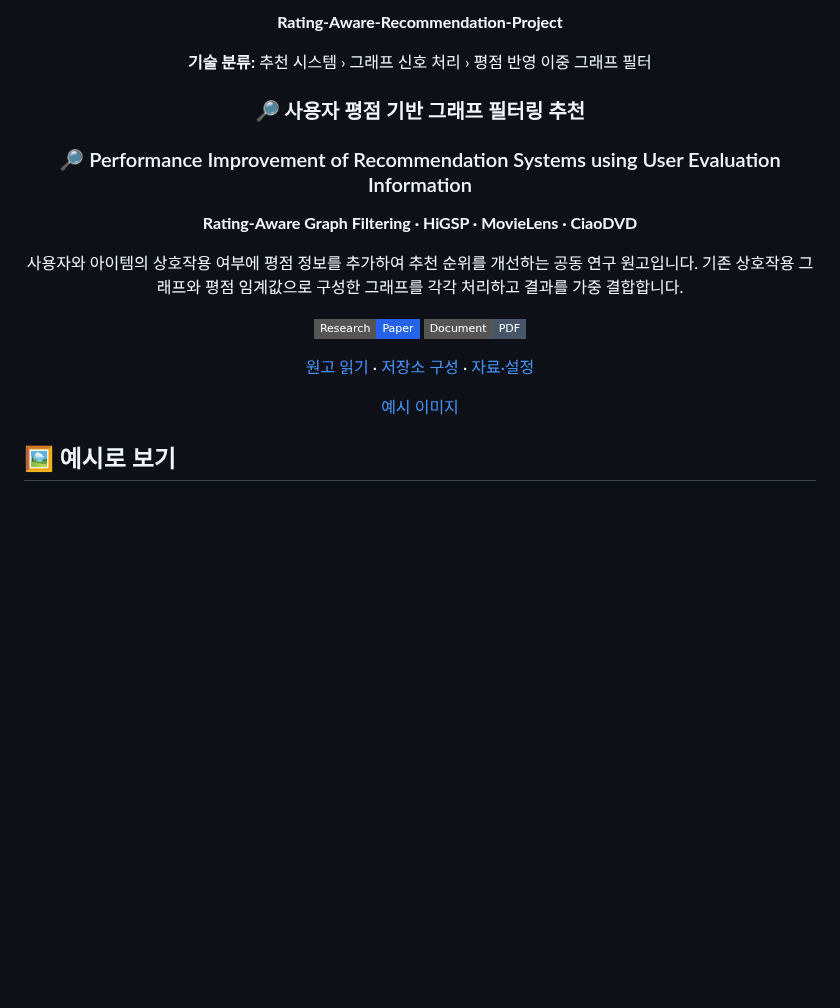
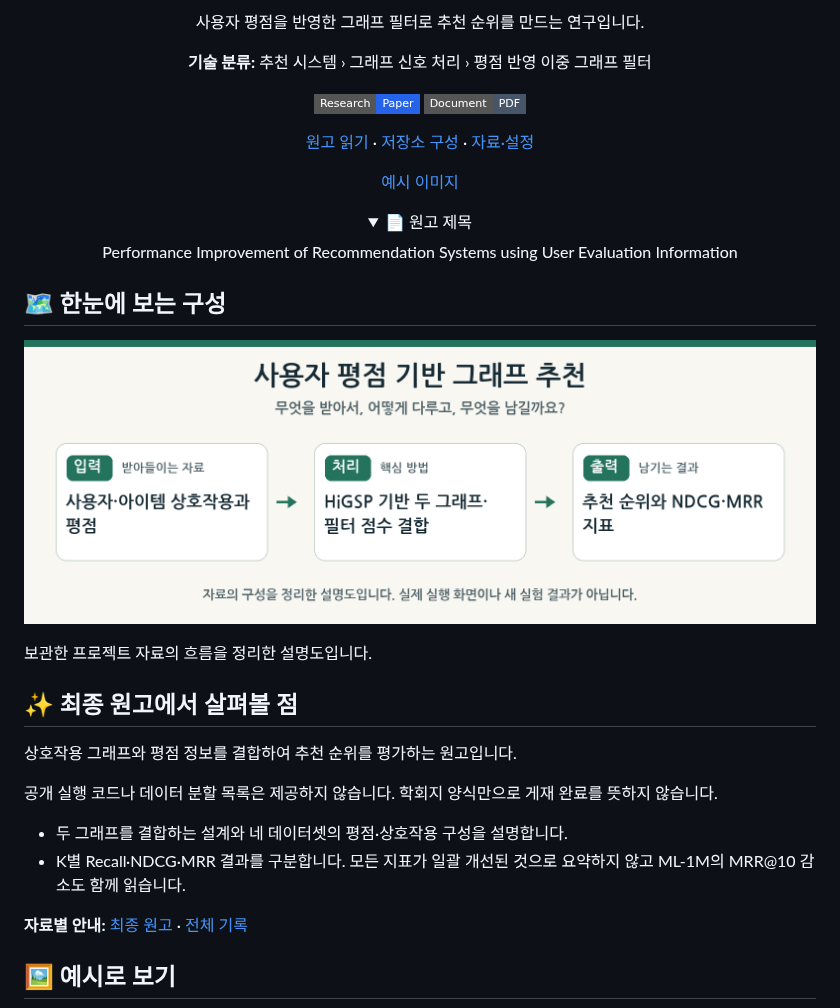
Before and after one commit to PUVKID/Rating-Aware-Recommendation-Project, a Markdown page: README.md, the part around one of its changes. Rendered like a GitHub page; pictures changed too: assets/overview.png (added); folded sections open; badges without logos; blank space fills up the shorter version.

Commit message:
실제 코드 분석에 맞춰 프로젝트 설명과 변경 기록 정리

```diff
--- a/README.md
+++ b/README.md
@@ -6,18 +8,7 @@
 
-**Rating-Aware-Recommendation-Project**
+사용자 평점을 반영한 그래프 필터로 추천 순위를 만드는 연구입니다.
 
 **기술 분류:** 추천 시스템 › 그래프 신호 처리 › 평점 반영 이중 그래프 필터
-
-<a name="사용자-평점-기반-그래프-필터링-추천"></a>
-
-### 🔎 사용자 평점 기반 그래프 필터링 추천
-<a name="performance-improvement-of-recommendation-systems-using-user-evaluation-information"></a>
-
-### 🔎 Performance Improvement of Recommendation Systems using User Evaluation Information
-
-**Rating-Aware Graph Filtering · HiGSP · MovieLens · CiaoDVD**
-
-사용자와 아이템의 상호작용 여부에 평점 정보를 추가하여 추천 순위를 개선하는 공동 연구 원고입니다. 기존 상호작용 그래프와 평점 임계값으로 구성한 그래프를 각각 처리하고 결과를 가중 결합합니다.<br>
 
 ![Paper](https://img.shields.io/badge/Research-Paper-2563EB?style=flat-square) ![Document](https://img.shields.io/badge/Document-PDF-475569?style=flat-square)
 
@@ -25,7 +16,37 @@
 
 [예시 이미지](#preview)
 
+<details>
+<summary>📄 원고 제목</summary>
+
+Performance Improvement of Recommendation Systems using User Evaluation Information
+
+</details>
+
 </div>
+
+<a name="overview"></a>
+
+## 🗺️ 한눈에 보는 구성
+
+<p align="center"><img src="assets/overview.png" width="960" alt="프로젝트의 입력·처리·출력을 정리한 설명도" /></p>
+보관한 프로젝트 자료의 흐름을 정리한 설명도입니다.
+
+## ✨ 최종 원고에서 살펴볼 점
+
+상호작용 그래프와 평점 정보를 결합하여 추천 순위를 평가하는 원고입니다.
+
+공개 실행 코드나 데이터 분할 목록은 제공하지 않습니다. 학회지 양식만으로 게재 완료를 뜻하지 않습니다.
+
+
+
+
+
+
+- 두 그래프를 결합하는 설계와 네 데이터셋의 평점·상호작용 구성을 설명합니다.
+- K별 Recall·NDCG·MRR 결과를 구분합니다. 모든 지표가 일괄 개선된 것으로 요약하지 않고 ML-1M의 MRR@10 감소도 함께 읽습니다.
+
+**자료별 안내:** [최종 원고](docs/versions/final-paper.md) · [전체 기록](docs/VERSIONS.md)
 
 <a name="preview"></a>
 
```
Also changed, not shown: other parts of README.md (+3 -1 lines), CHANGELOG.md (+16 -0 lines), docs/VERSIONS.md (added, +16 -0 lines), docs/versions/final-paper.md (added, +30 -0 lines).
